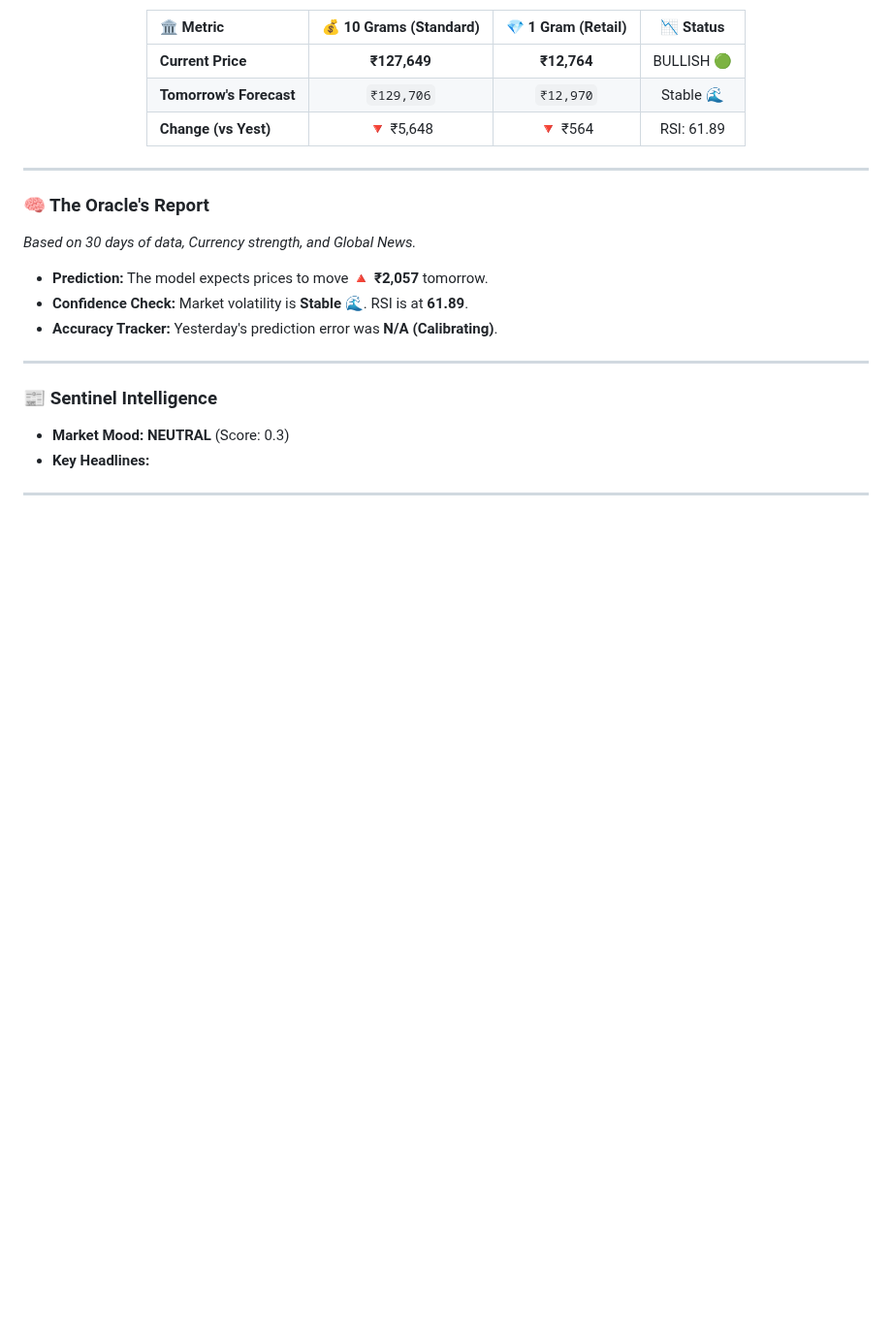
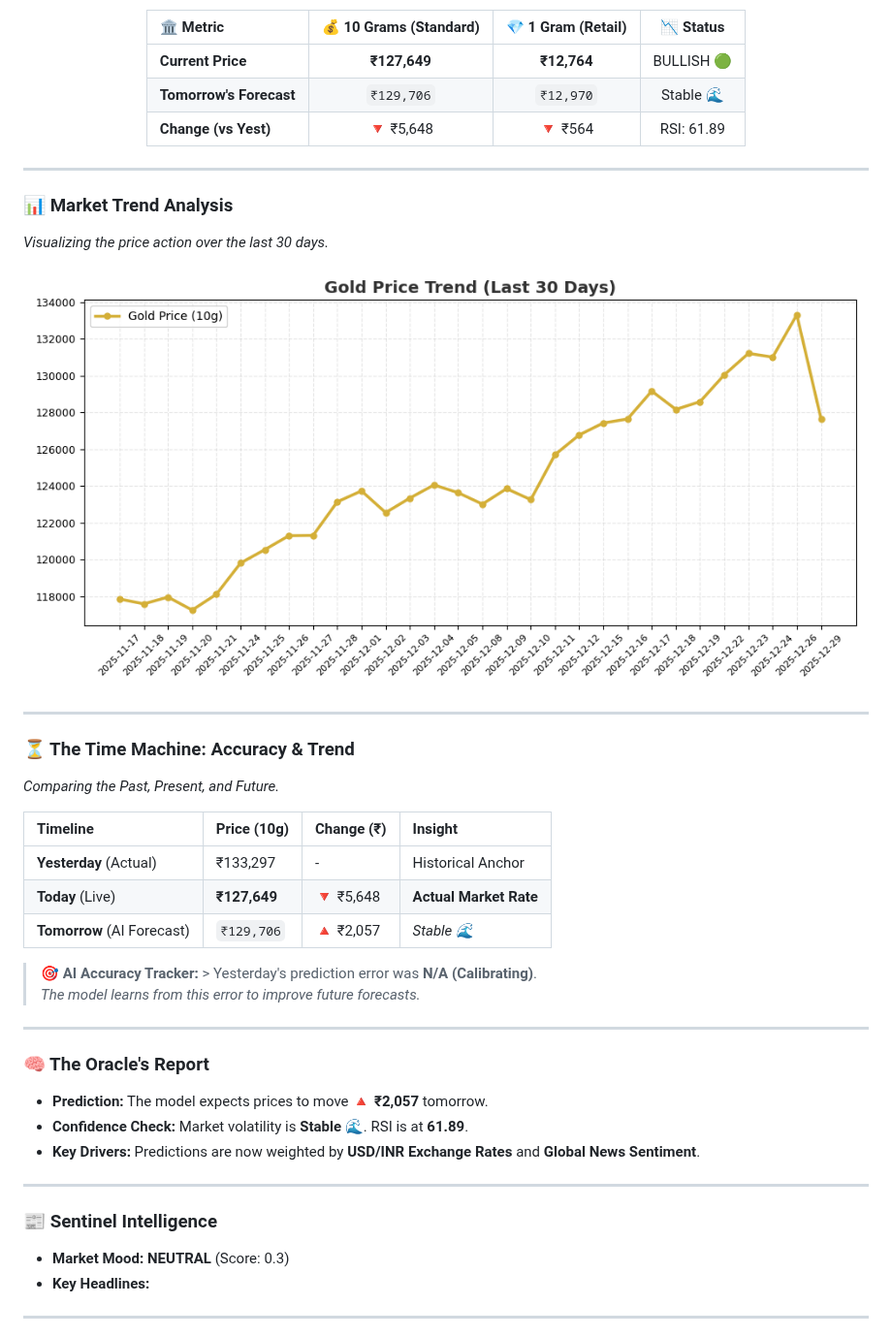
Before and after one commit to h-sane/aurum-v1, a Markdown page: README.md, the part around one of its changes. Shown at 97% size. GitHub-like rendering; pictures changed too: assets/trend_chart.png; blank space fills up the shorter version.

```diff
--- a/README.md
+++ b/README.md
@@ -15,12 +15,31 @@
 
 ---
 
+### 📊 Market Trend Analysis
+*Visualizing the price action over the last 30 days.*
+
+![Gold Trend Chart](assets/trend_chart.png)
+
+---
+
+### ⏳ The Time Machine: Accuracy & Trend
+*Comparing the Past, Present, and Future.*
+
+| Timeline | Price (10g) | Change (₹) | Insight |
+| :--- | :--- | :--- | :--- |
+| **Yesterday** (Actual) | ₹133,297 | - | Historical Anchor |
+| **Today** (Live) | **₹127,649** | 🔻 ₹5,648 | **Actual Market Rate** |
+| **Tomorrow** (AI Forecast) | `₹129,706` | 🔺 ₹2,057 | *Stable 🌊* |
+
+> **🎯 AI Accuracy Tracker:** > Yesterday's prediction error was **N/A (Calibrating)**.
+> *The model learns from this error to improve future forecasts.*
+
+---
+
 ### 🧠 The Oracle's Report
-*Based on 30 days of data, Currency strength, and Global News.*
-
 * **Prediction:** The model expects prices to move **🔺 ₹2,057** tomorrow.
 * **Confidence Check:** Market volatility is **Stable 🌊**. RSI is at **61.89**.
-* **Accuracy Tracker:** Yesterday's prediction error was **N/A (Calibrating)**.
+* **Key Drivers:** Predictions are now weighted by **USD/INR Exchange Rates** and **Global News Sentiment**.
 
 ---
 
```
Also changed, not shown: other parts of README.md (+1 -1 lines), 1 other file.
